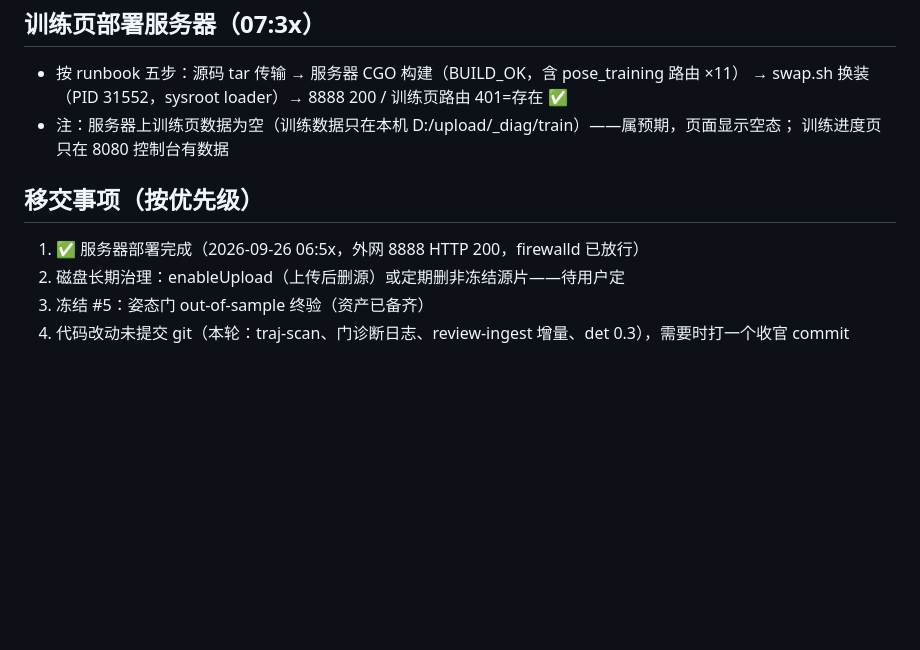
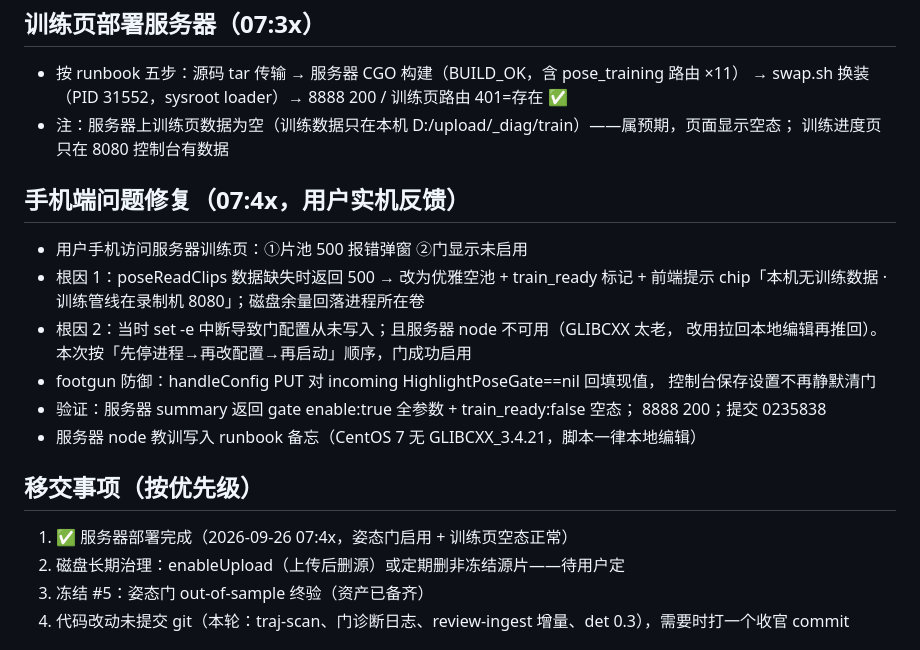
Before and after one commit to Xiaoxusheng/go-auto-uploader, a Markdown page: .agent/TASK_STATE.md, the part around the change. Drawn GitHub-style; blank space fills up the shorter version.

Commit message:
docs(task-state): 移交事项结构调整

```diff
--- a/.agent/TASK_STATE.md
+++ b/.agent/TASK_STATE.md
@@ -49,8 +49,20 @@
 - 注：服务器上训练页数据为空（训练数据只在本机 D:/upload/_diag/train）——属预期，页面显示空态；
   训练进度页只在 8080 控制台有数据
 
+## 手机端问题修复（07:4x，用户实机反馈）
+- 用户手机访问服务器训练页：①片池 500 报错弹窗 ②门显示未启用
+- 根因 1：poseReadClips 数据缺失时返回 500 → 改为优雅空池 + train_ready 标记 +
+  前端提示 chip「本机无训练数据 · 训练管线在录制机 8080」；磁盘余量回落进程所在卷
+- 根因 2：当时 set -e 中断导致门配置从未写入；且服务器 node 不可用（GLIBCXX 太老，
+  改用拉回本地编辑再推回）。本次按「先停进程→再改配置→再启动」顺序，门成功启用
+- footgun 防御：handleConfig PUT 对 incoming HighlightPoseGate==nil 回填现值，
+  控制台保存设置不再静默清门
+- 验证：服务器 summary 返回 gate enable:true 全参数 + train_ready:false 空态；
+  8888 200；提交 0235838
+- 服务器 node 教训写入 runbook 备忘（CentOS 7 无 GLIBCXX_3.4.21，脚本一律本地编辑）
+
 ## 移交事项（按优先级）
-1. ✅ 服务器部署完成（2026-09-26 06:5x，外网 8888 HTTP 200，firewalld 已放行）
+1. ✅ 服务器部署完成（2026-09-26 07:4x，姿态门启用 + 训练页空态正常）
 2. 磁盘长期治理：enableUpload（上传后删源）或定期删非冻结源片——待用户定
 3. 冻结 #5：姿态门 out-of-sample 终验（资产已备齐）
 4. 代码改动未提交 git（本轮：traj-scan、门诊断日志、review-ingest 增量、det 0.3），需要时打一个收官 commit
```
